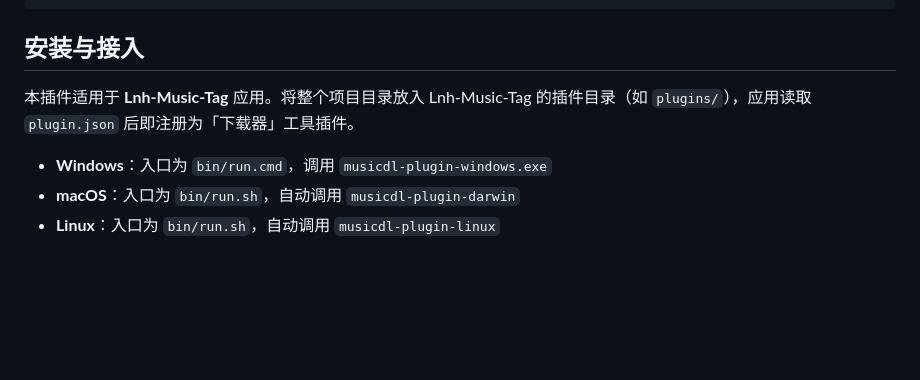
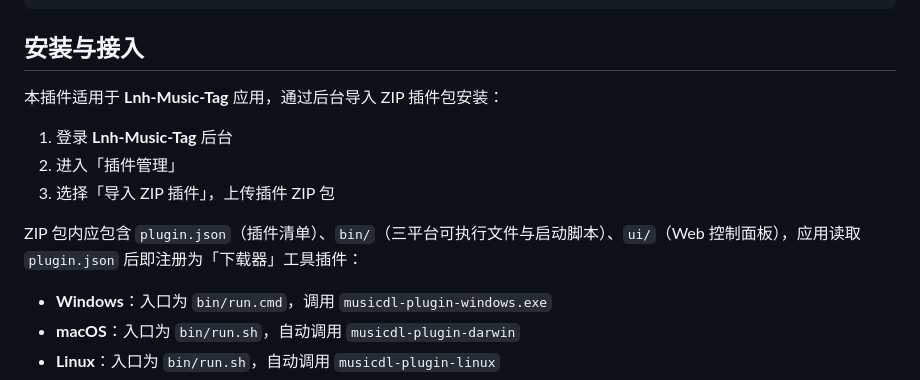
Before and after one commit to lahuolou/musicdl-plugin, a Markdown page: README.md, the part around the change. GitHub-like rendering; blank space fills up the shorter version.

Commit message:
docs: update install steps to import ZIP via Lnh-Music-Tag plugin management

```diff
--- a/README.md
+++ b/README.md
@@ -28,7 +28,13 @@ musicdl-plugin-optimized/
 
 ## 安装与接入
 
-本插件适用于 **Lnh-Music-Tag** 应用。将整个项目目录放入 Lnh-Music-Tag 的插件目录（如 `plugins/`），应用读取 `plugin.json` 后即注册为「下载器」工具插件。
+本插件适用于 **Lnh-Music-Tag** 应用，通过后台导入 ZIP 插件包安装：
+
+1. 登录 **Lnh-Music-Tag** 后台
+2. 进入「插件管理」
+3. 选择「导入 ZIP 插件」，上传插件 ZIP 包
+
+ZIP 包内应包含 `plugin.json`（插件清单）、`bin/`（三平台可执行文件与启动脚本）、`ui/`（Web 控制面板），应用读取 `plugin.json` 后即注册为「下载器」工具插件：
 
 - **Windows**：入口为 `bin/run.cmd`，调用 `musicdl-plugin-windows.exe`
 - **macOS**：入口为 `bin/run.sh`，自动调用 `musicdl-plugin-darwin`
```
